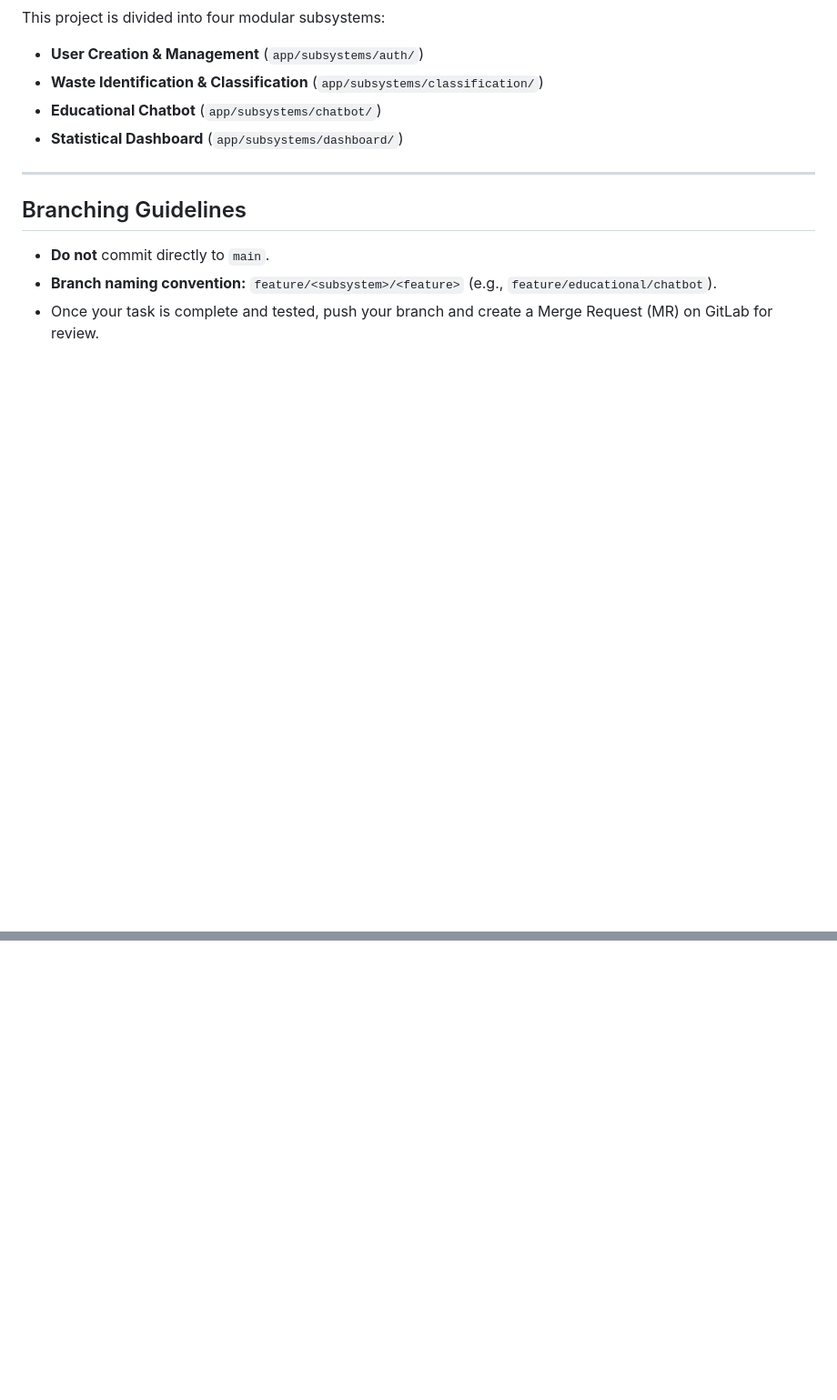
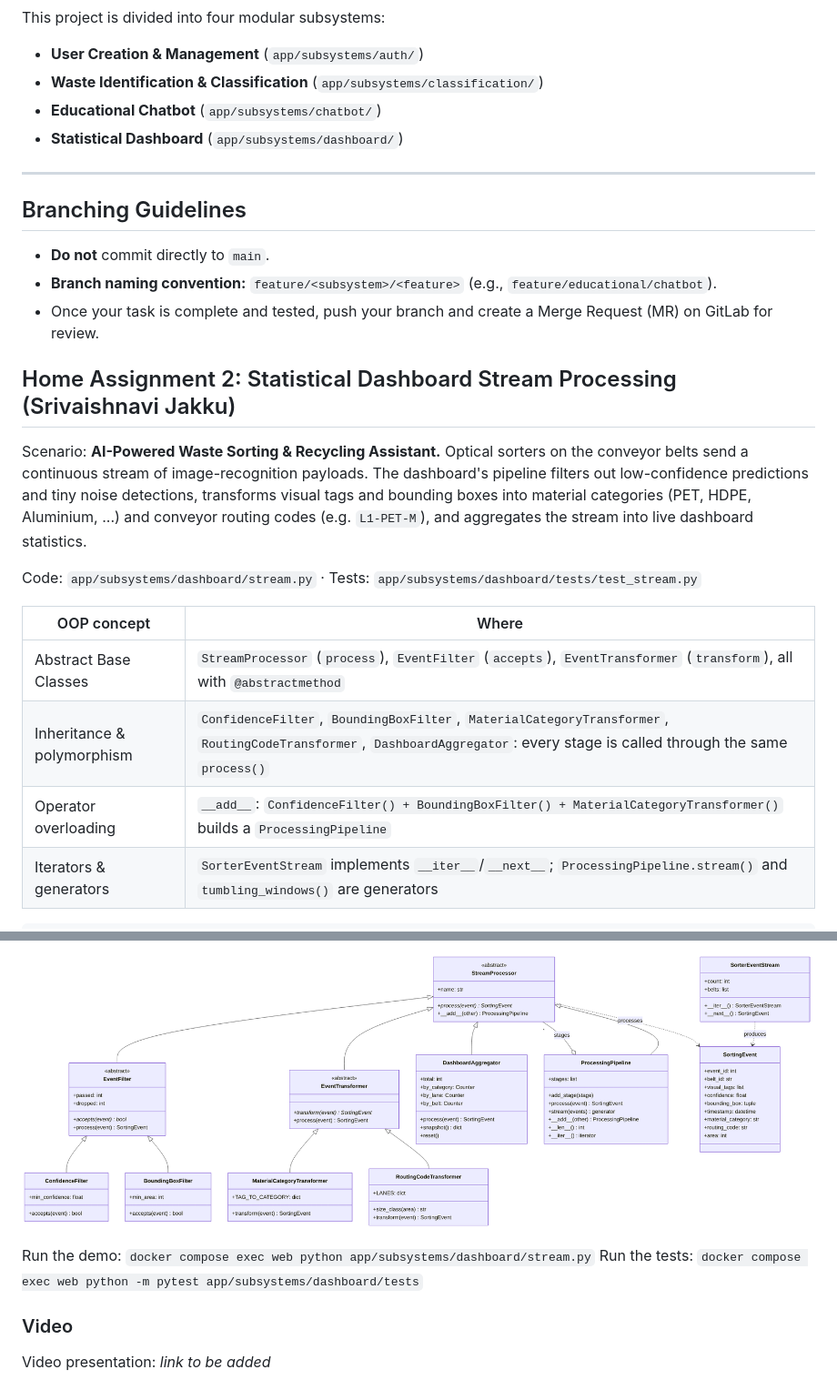
Before and after one commit to b-ahmoo/CPC---AI-Waste-Classification-System, a Markdown page: README.md, 2 parts joined by grey strips. Shown at 91% size. Drawn GitHub-style; pictures changed too: docs/uml/dashboard_stream.png (added); blank space fills up the shorter version.

Commit message:
HT2: dashboard stream processing framework, tests and class diagram

```diff
--- a/README.md
+++ b/README.md
@@ -75,3 +75,17 @@ This project is divided into four modular subsystems:
 * **Do not** commit directly to `main`.
 * **Branch naming convention:** `feature/<subsystem>/<feature>` (e.g., `feature/educational/chatbot`).
 * Once your task is complete and tested, push your branch and create a Merge Request (MR) on GitLab for review.
+
+## Home Assignment 2: Statistical Dashboard Stream Processing (Srivaishnavi Jakku)
+
+Scenario: **AI-Powered Waste Sorting & Recycling Assistant.** Optical sorters on the conveyor belts send a continuous stream of image-recognition payloads. The dashboard's pipeline filters out low-confidence predictions and tiny noise detections, transforms visual tags and bounding boxes into material categories (PET, HDPE, Aluminium, ...) and conveyor routing codes (e.g. `L1-PET-M`), and aggregates the stream into live dashboard statistics.
+
+Code: `app/subsystems/dashboard/stream.py` · Tests: `app/subsystems/dashboard/tests/test_stream.py`
+
+| OOP concept | Where |
+|---|---|
+| Abstract Base Classes | `StreamProcessor` (`process`), `EventFilter` (`accepts`), `EventTransformer` (`transform`), all with `@abstractmethod` |
+| Inheritance & polymorphism | `ConfidenceFilter`, `BoundingBoxFilter`, `MaterialCategoryTransformer`, `RoutingCodeTransformer`, `DashboardAggregator`: every stage is called through the same `process()` |
+| Operator overloading | `__add__`: `ConfidenceFilter() + BoundingBoxFilter() + MaterialCategoryTransformer()` builds a `ProcessingPipeline` |
+| Iterators & generators | `SorterEventStream` implements `__iter__`/`__next__`; `ProcessingPipeline.stream()` and `tumbling_windows()` are generators |
+
@@ -77,0 +187,8 @@ This project is divided into four modular subsystems:
+![Dashboard stream processing class diagram](docs/uml/dashboard_stream.png)
+
+Run the demo: `docker compose exec web python app/subsystems/dashboard/stream.py`
+Run the tests: `docker compose exec web python -m pytest app/subsystems/dashboard/tests`
+
+### Video
+
+Video presentation: _link to be added_
```
Also changed, not shown: other parts of README.md (+95 -0 lines), 5 other files.
